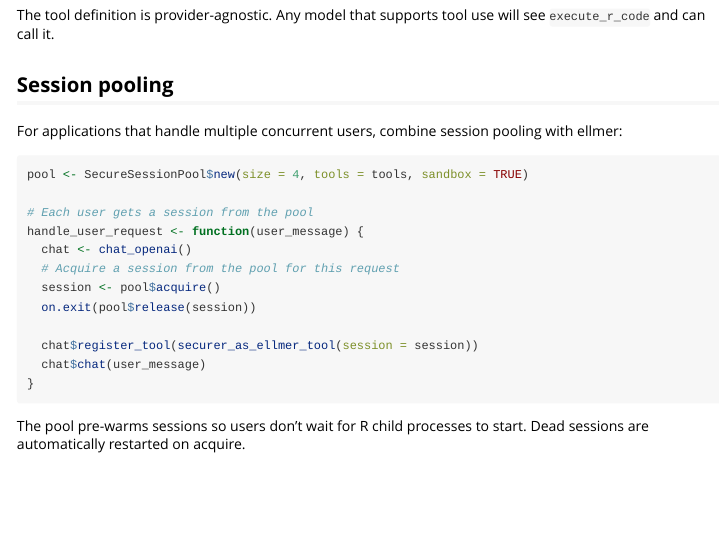
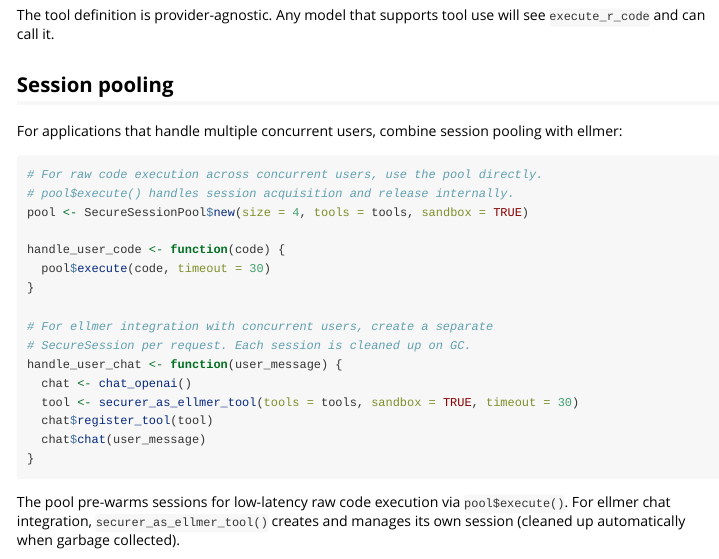
Before and after one commit to ian-flores/securer, an R Markdown document (vignettes/ellmer-integration.Rmd): the page in a window 1100 px wide, from 5300 px down. Rendered offline with R 4.5, knitr and Pandoc, with nearby package versions.

Commit message:
Fix P0 resource leaks and doc bugs from audit
- Add GC finalizer to SecureSession so child processes are cleaned up
  when the R6 object is collected without explicit $close()
- Fix sandbox temp file leak in handle_timeout() — old wrapper/profile
  files were orphaned when the session restarted after a timeout
- Fix session leak in securer_as_ellmer_tool() when it creates its own
  session (reg.finalizer ensures cleanup on GC)
- Fix ellmer vignette pool example that used private $acquire()/$release()
  methods — replaced with correct public pool$execute() API
- Update sandbox param docs to mention Linux bwrap and Windows behavior

````diff
--- a/vignettes/ellmer-integration.Rmd
+++ b/vignettes/ellmer-integration.Rmd
@@ -306,19 +306,24 @@ For applications that handle multiple concurrent users, combine session pooling
 with ellmer:
 
 ```{r}
+# For raw code execution across concurrent users, use the pool directly.
+# pool$execute() handles session acquisition and release internally.
 pool <- SecureSessionPool$new(size = 4, tools = tools, sandbox = TRUE)
 
-# Each user gets a session from the pool
-handle_user_request <- function(user_message) {
+handle_user_code <- function(code) {
+  pool$execute(code, timeout = 30)
+}
+
+# For ellmer integration with concurrent users, create a separate
+# SecureSession per request. Each session is cleaned up on GC.
+handle_user_chat <- function(user_message) {
   chat <- chat_openai()
-  # Acquire a session from the pool for this request
-  session <- pool$acquire()
-  on.exit(pool$release(session))
-
-  chat$register_tool(securer_as_ellmer_tool(session = session))
+  tool <- securer_as_ellmer_tool(tools = tools, sandbox = TRUE, timeout = 30)
+  chat$register_tool(tool)
   chat$chat(user_message)
 }
 ```
 
-The pool pre-warms sessions so users don't wait for R child processes to start.
-Dead sessions are automatically restarted on acquire.
+The pool pre-warms sessions for low-latency raw code execution via `pool$execute()`.
+For ellmer chat integration, `securer_as_ellmer_tool()` creates and manages its own
+session (cleaned up automatically when garbage collected).
````
Also changed, not shown: R/ellmer.R (+5 -0 lines), R/secure-session.R (+23 -2 lines), 2 other files.
